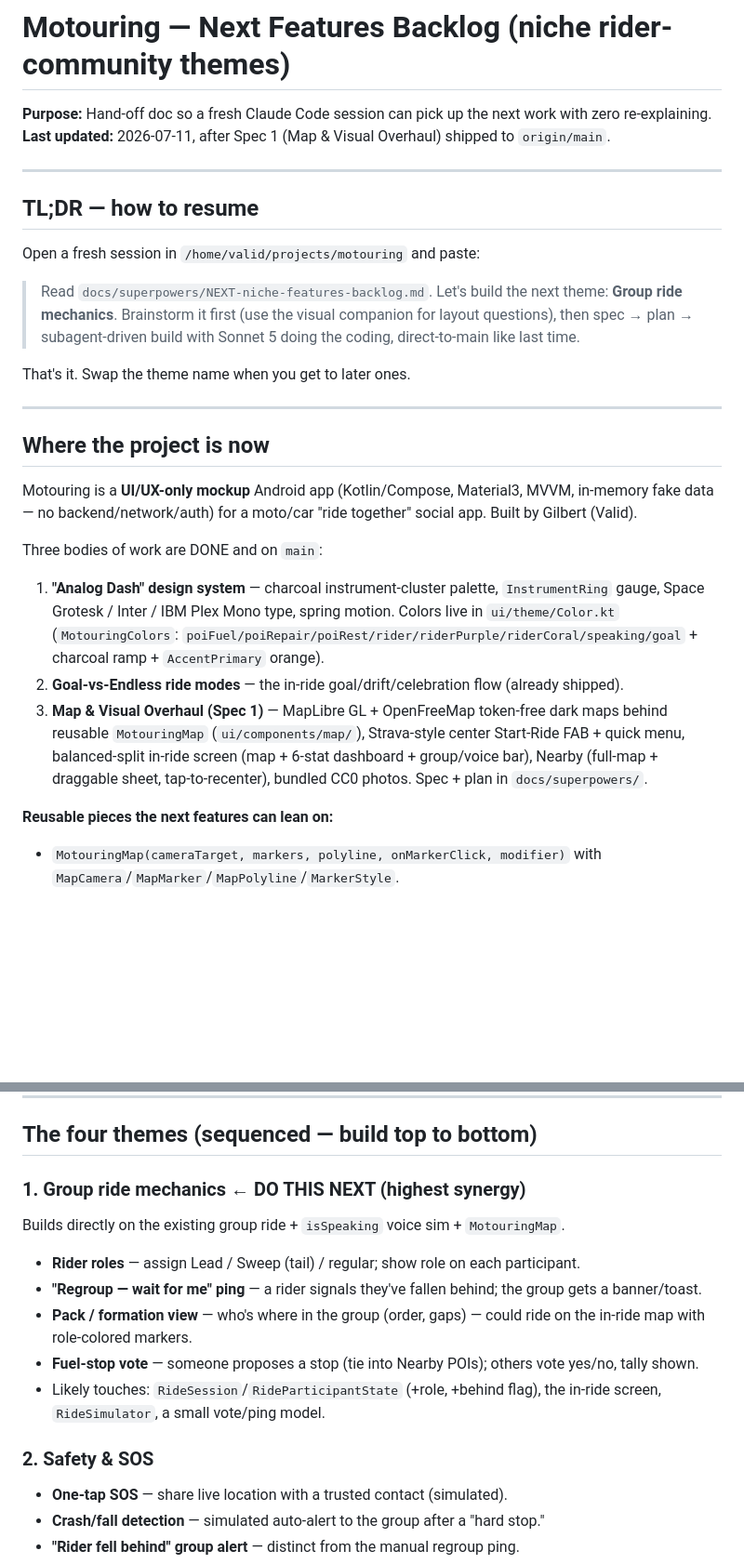
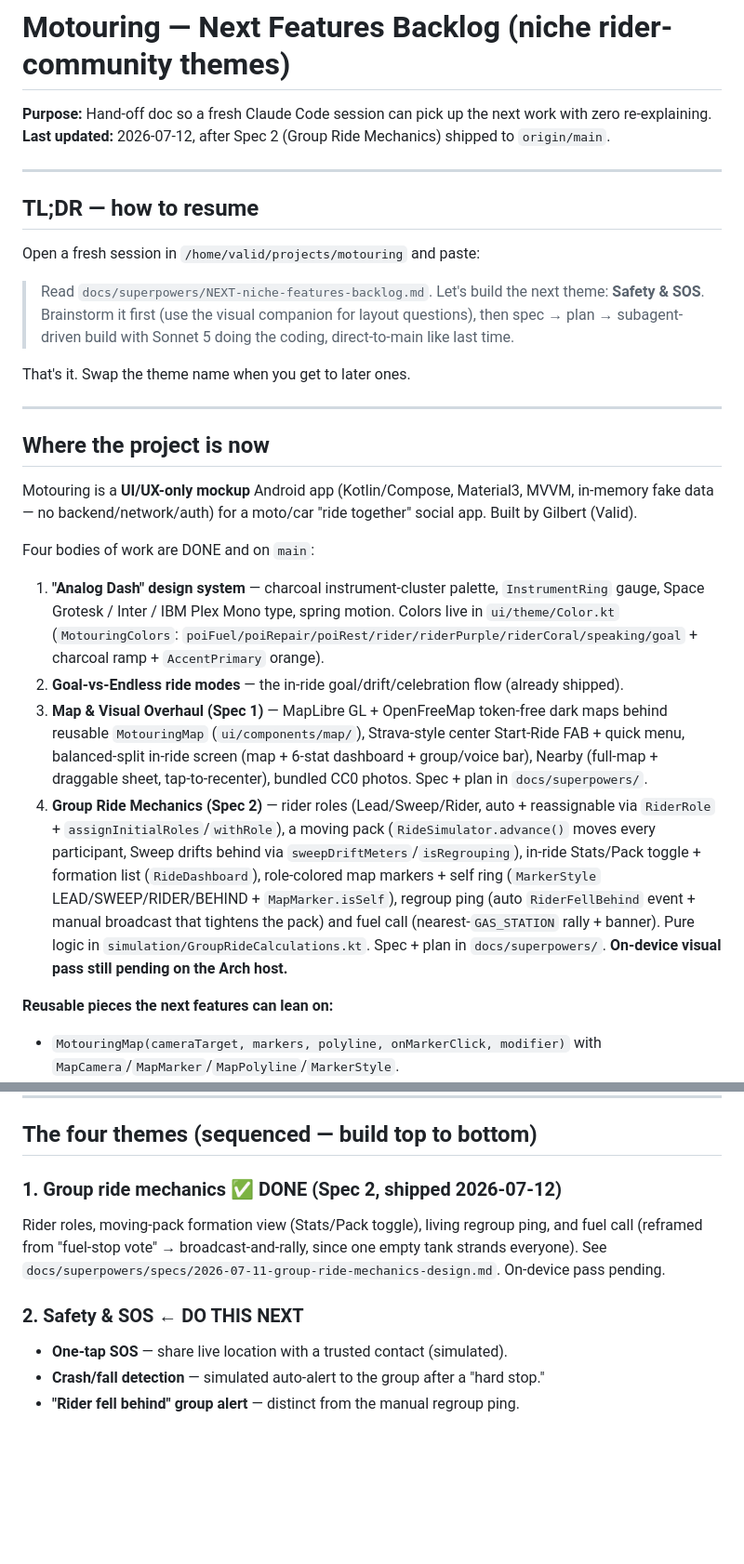
Before and after one commit to glbertj/motouring, a Markdown page: docs/superpowers/NEXT-niche-features-backlog.md, 2 parts joined by grey strips. Shown at 93% size. Drawn GitHub-style; blank space fills up the shorter version.

Commit message:
docs: mark Group Ride Mechanics (Spec 2) done, Safety & SOS next
Co-Authored-By: Claude Opus 4.8 (1M context) <noreply@anthropic.com>

```diff
--- a/docs/superpowers/NEXT-niche-features-backlog.md
+++ b/docs/superpowers/NEXT-niche-features-backlog.md
@@ -1,7 +1,7 @@
 # Motouring — Next Features Backlog (niche rider-community themes)
 
 **Purpose:** Hand-off doc so a fresh Claude Code session can pick up the next work with zero re-explaining.
-**Last updated:** 2026-07-11, after Spec 1 (Map & Visual Overhaul) shipped to `origin/main`.
+**Last updated:** 2026-07-12, after Spec 2 (Group Ride Mechanics) shipped to `origin/main`.
 
 ---
 
@@ -9,7 +9,7 @@
 
 Open a fresh session in `/home/valid/projects/motouring` and paste:
 
-> Read `docs/superpowers/NEXT-niche-features-backlog.md`. Let's build the next theme: **Group ride mechanics**. Brainstorm it first (use the visual companion for layout questions), then spec → plan → subagent-driven build with Sonnet 5 doing the coding, direct-to-main like last time.
+> Read `docs/superpowers/NEXT-niche-features-backlog.md`. Let's build the next theme: **Safety & SOS**. Brainstorm it first (use the visual companion for layout questions), then spec → plan → subagent-driven build with Sonnet 5 doing the coding, direct-to-main like last time.
 
 That's it. Swap the theme name when you get to later ones.
 
@@ -19,10 +19,11 @@ That's it. Swap the theme name when you get to later ones.
 
 Motouring is a **UI/UX-only mockup** Android app (Kotlin/Compose, Material3, MVVM, in-memory fake data — no backend/network/auth) for a moto/car "ride together" social app. Built by Gilbert (Valid).
 
-Three bodies of work are DONE and on `main`:
+Four bodies of work are DONE and on `main`:
 1. **"Analog Dash" design system** — charcoal instrument-cluster palette, `InstrumentRing` gauge, Space Grotesk / Inter / IBM Plex Mono type, spring motion. Colors live in `ui/theme/Color.kt` (`MotouringColors`: `poiFuel/poiRepair/poiRest/rider/riderPurple/riderCoral/speaking/goal` + charcoal ramp + `AccentPrimary` orange).
 2. **Goal-vs-Endless ride modes** — the in-ride goal/drift/celebration flow (already shipped).
 3. **Map & Visual Overhaul (Spec 1)** — MapLibre GL + OpenFreeMap token-free dark maps behind reusable `MotouringMap` (`ui/components/map/`), Strava-style center Start-Ride FAB + quick menu, balanced-split in-ride screen (map + 6-stat dashboard + group/voice bar), Nearby (full-map + draggable sheet, tap-to-recenter), bundled CC0 photos. Spec + plan in `docs/superpowers/`.
+4. **Group Ride Mechanics (Spec 2)** — rider roles (Lead/Sweep/Rider, auto + reassignable via `RiderRole` + `assignInitialRoles`/`withRole`), a moving pack (`RideSimulator.advance()` moves every participant, Sweep drifts behind via `sweepDriftMeters`/`isRegrouping`), in-ride Stats/Pack toggle + formation list (`RideDashboard`), role-colored map markers + self ring (`MarkerStyle` LEAD/SWEEP/RIDER/BEHIND + `MapMarker.isSelf`), regroup ping (auto `RiderFellBehind` event + manual broadcast that tightens the pack) and fuel call (nearest-`GAS_STATION` rally + banner). Pure logic in `simulation/GroupRideCalculations.kt`. Spec + plan in `docs/superpowers/`. **On-device visual pass still pending on the Arch host.**
 
 **Reusable pieces the next features can lean on:**
 - `MotouringMap(cameraTarget, markers, polyline, onMarkerClick, modifier)` with `MapCamera`/`MapMarker`/`MapPolyline`/`MarkerStyle`.
@@ -40,15 +41,12 @@ Three bodies of work are DONE and on `main`:
 
 ## The four themes (sequenced — build top to bottom)
 
-### 1. Group ride mechanics  ← DO THIS NEXT (highest synergy)
-Builds directly on the existing group ride + `isSpeaking` voice sim + `MotouringMap`.
-- **Rider roles** — assign Lead / Sweep (tail) / regular; show role on each participant.
-- **"Regroup — wait for me" ping** — a rider signals they've fallen behind; the group gets a banner/toast.
-- **Pack / formation view** — who's where in the group (order, gaps) — could ride on the in-ride map with role-colored markers.
-- **Fuel-stop vote** — someone proposes a stop (tie into Nearby POIs); others vote yes/no, tally shown.
-- Likely touches: `RideSession`/`RideParticipantState` (+role, +behind flag), the in-ride screen, `RideSimulator`, a small vote/ping model.
+### 1. Group ride mechanics  ✅ DONE (Spec 2, shipped 2026-07-12)
+Rider roles, moving-pack formation view (Stats/Pack toggle), living regroup ping, and fuel call
+(reframed from "fuel-stop vote" → broadcast-and-rally, since one empty tank strands everyone). See
+`docs/superpowers/specs/2026-07-11-group-ride-mechanics-design.md`. On-device pass pending.
 
-### 2. Safety & SOS
+### 2. Safety & SOS  ← DO THIS NEXT
 - **One-tap SOS** — share live location with a trusted contact (simulated).
 - **Crash/fall detection** — simulated auto-alert to the group after a "hard stop."
 - **"Rider fell behind" group alert** — distinct from the manual regroup ping.
```
